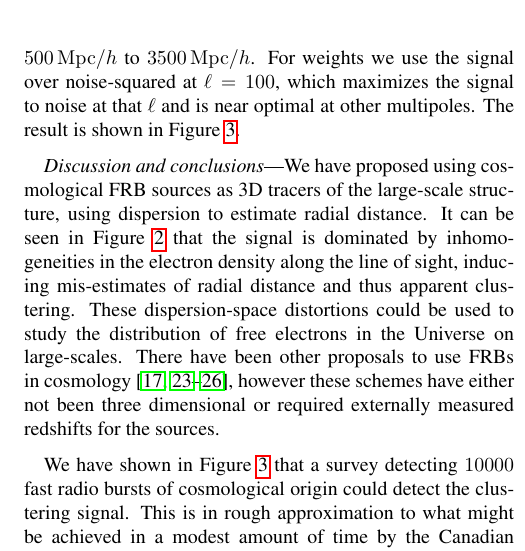
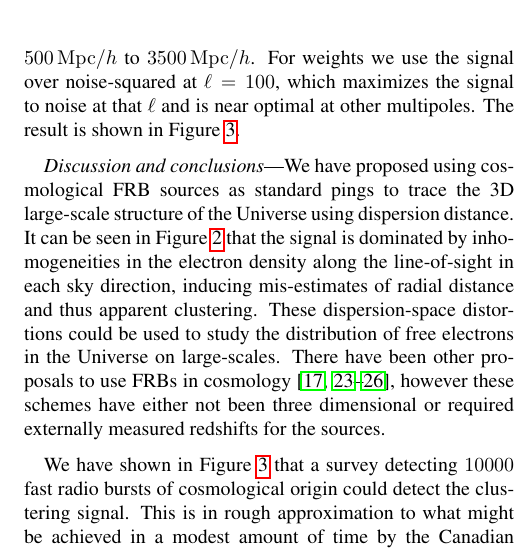
Before and after one commit to kiyo-masui/FRBcosmology, a LaTeX paper (writeup/dm_space_distortions.tex): part of one column of page 5 of 6, cut so that both start at the same text. Compiled offline with pdfLaTeX.

Commit message:
line of sight --> line-of-sight and reference 'standard ping' in conclusion

```diff
--- a/writeup/dm_space_distortions.tex
+++ b/writeup/dm_space_distortions.tex
@@ -598,11 +598,10 @@ in Figure~\ref{f:sensitivity}.
 
 \section{Discussion and conclusions}
 
-We have proposed using cosmological FRB sources as 3D tracers of the
-large-scale structure,
-using dispersion to estimate radial distance. It can be seen in
+We have proposed using cosmological FRB sources as standard pings to trace the 3D
+large-scale structure of the Universe using dispersion distance. It can be seen in
 Figure~\ref{f:terms} that the signal is dominated by inhomogeneities in the
-electron density along the line of sight, inducing mis-estimates of radial
+electron density along the line-of-sight in each sky direction, inducing mis-estimates of radial
 distance and thus apparent clustering. These dispersion-space distortions could
 be used
 to study the distribution of free electrons in the Universe on large-scales.
```
Also changed, not shown: writeup/dm_space_distortions.tex (4 more changed lines).
